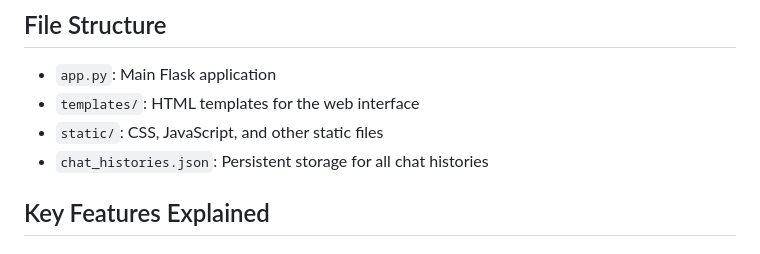
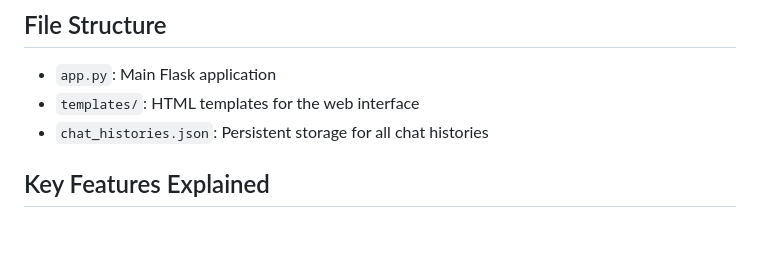
Before and after one commit to dykyivladk1/universe, a Markdown page: README.md, the part around the change. Rendered like a GitHub page.

```diff
--- a/README.md
+++ b/README.md
@@ -62,7 +62,6 @@ http://localhost:3000
 
 - `app.py`: Main Flask application
 - `templates/`: HTML templates for the web interface
-- `static/`: CSS, JavaScript, and other static files
 - `chat_histories.json`: Persistent storage for all chat histories
 
 ## Key Features Explained
```
